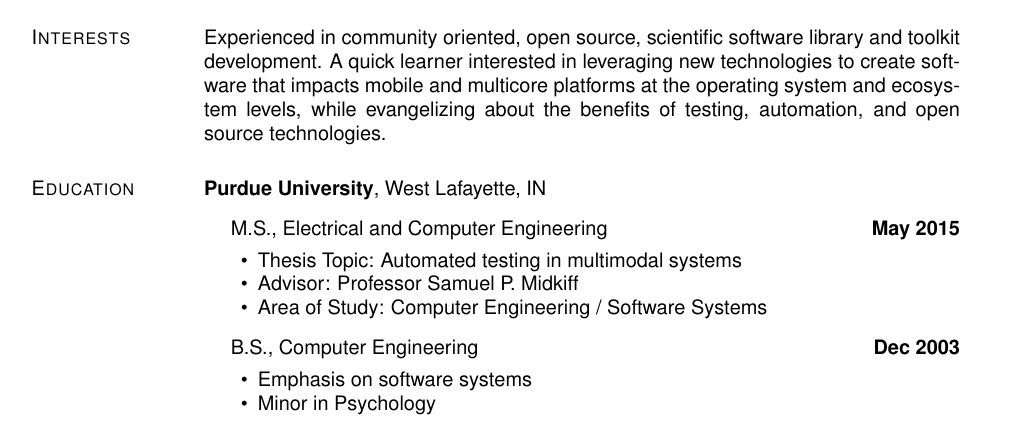
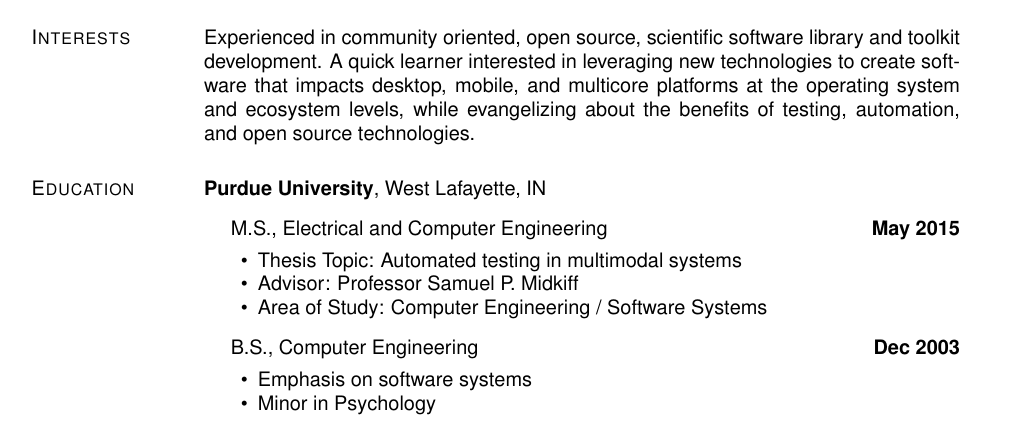
Before and after one commit to codedsk/cv, a LaTeX CV (cv.tex): part of page 1 of 5, cut so that both start at the same text. Compiled offline with pdfLaTeX.

Commit message:
updates to interest section

```diff
--- a/cv.tex
+++ b/cv.tex
@@ -434,9 +434,9 @@
 
     Experienced in community oriented, open source, scientific software library
     and toolkit development. A quick learner interested in leveraging new
-    technologies to create software that impacts mobile and multicore platforms
-    at the operating system and ecosystem levels, while evangelizing about the
-    benefits of testing, automation, and open source technologies.
+    technologies to create software that impacts desktop, mobile, and multicore
+    platforms at the operating system and ecosystem levels, while evangelizing
+    about the benefits of testing, automation, and open source technologies.
 
 
 \section{Education}
```
Also changed, not shown: resume.tex (+5 -4 lines).
